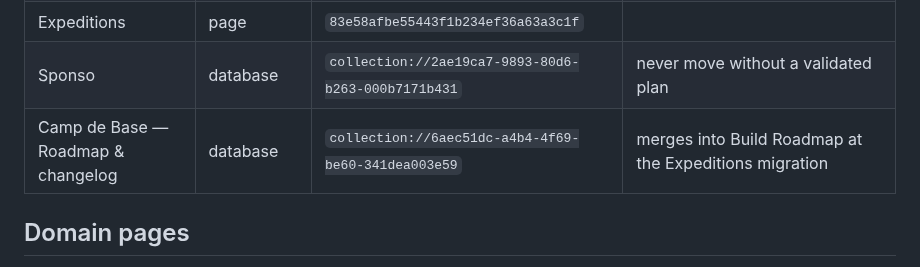
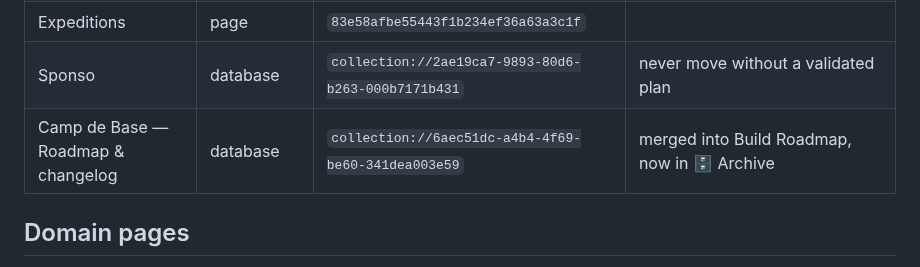
Before and after one commit to ac-ua/Brain, a Markdown page: docs/notion-map.md, the part around the change. Drawn GitHub-style.

```diff
--- a/docs/notion-map.md
+++ b/docs/notion-map.md
@@ -46,7 +46,7 @@ URLs are `https://app.notion.com/p/<id>`. Data sources (`collection://…`) are
 | 📦 Brain — Handoff (2026-10-27) (under System) | page | `40619ca7989381659f0bc60d4591471c` | handoff bundle + full transcript (pro data: stays in Notion) |
 | Expeditions | page | `83e58afbe55443f1b234ef36a63a3c1f` | |
 | Sponso | database | `collection://2ae19ca7-9893-80d6-b263-000b7171b431` | never move without a validated plan |
-| Camp de Base — Roadmap & changelog | database | `collection://6aec51dc-a4b4-4f69-be60-341dea003e59` | merges into Build Roadmap at the Expeditions migration |
+| Camp de Base — Roadmap & changelog | database | `collection://6aec51dc-a4b4-4f69-be60-341dea003e59` | merged into Build Roadmap, now in 🗄️ Archive |
 
 ## Domain pages
 Each domain page is a top-level page that starts with its context card (from the Domain template, < 60 lines) and has
```
Also changed, not shown: README.md (+2 -2 lines).
